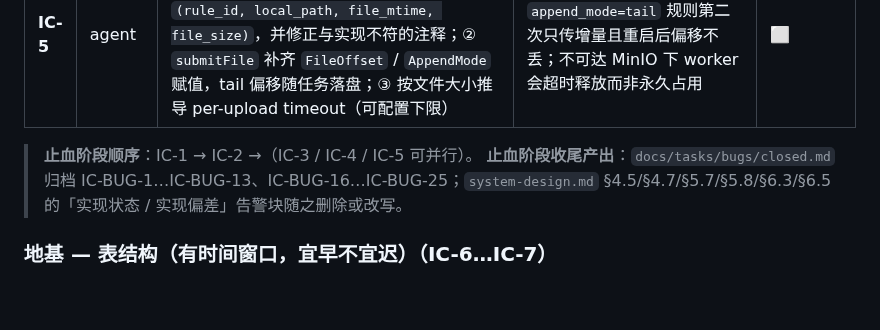
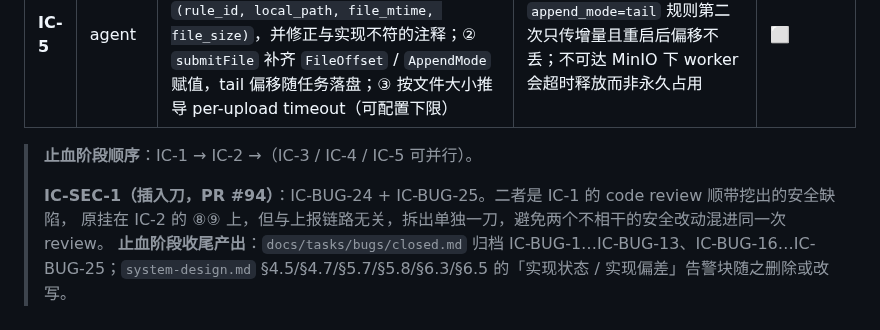
Before and after one commit to byw-dev/fileagent, a Markdown page: docs/tasks/consistency-ingest.md, the part around one of its changes. Rendered like a GitHub page; blank space fills up the shorter version.

```diff
--- a/docs/tasks/consistency-ingest.md
+++ b/docs/tasks/consistency-ingest.md
@@ -75,6 +75,9 @@ grep -rEn '\b(CI|DP)-[0-9]+|\b(CI|DP)\s*系列' --include='*.md' .
 | **IC-5** | agent | **采集正确性**（IC-BUG-10 + IC-BUG-11 + IC-BUG-12 剩余）。① `IsProcessed` 改为比较 `(rule_id, local_path, file_mtime, file_size)`，并修正与实现不符的注释；② `submitFile` 补齐 `FileOffset` / `AppendMode` 赋值，tail 偏移随任务落盘；③ 按文件大小推导 per-upload timeout（可配置下限） | 改文件内容后能被重新采集；`append_mode=tail` 规则第二次只传增量且重启后偏移不丢；不可达 MinIO 下 worker 会超时释放而非永久占用 | ⬜ |
 
 > **止血阶段顺序**：IC-1 → IC-2 →（IC-3 / IC-4 / IC-5 可并行）。
+>
+> **IC-SEC-1（插入刀，PR #94）**：IC-BUG-24 + IC-BUG-25。二者是 IC-1 的 code review 顺带挖出的安全缺陷，
+> 原挂在 IC-2 的 ⑧⑨ 上，但与上报链路无关，拆出单独一刀，避免两个不相干的安全改动混进同一次 review。
 > **止血阶段收尾产出**：`docs/tasks/bugs/closed.md` 归档 IC-BUG-1…IC-BUG-13、IC-BUG-16…IC-BUG-25；`system-design.md` §4.5/§4.7/§5.7/§5.8/§6.3/§6.5
 > 的「实现状态 / 实现偏差」告警块随之删除或改写。
 
```
Also changed, not shown: other parts of docs/tasks/consistency-ingest.md (+1 -1 lines), 1 other file.
